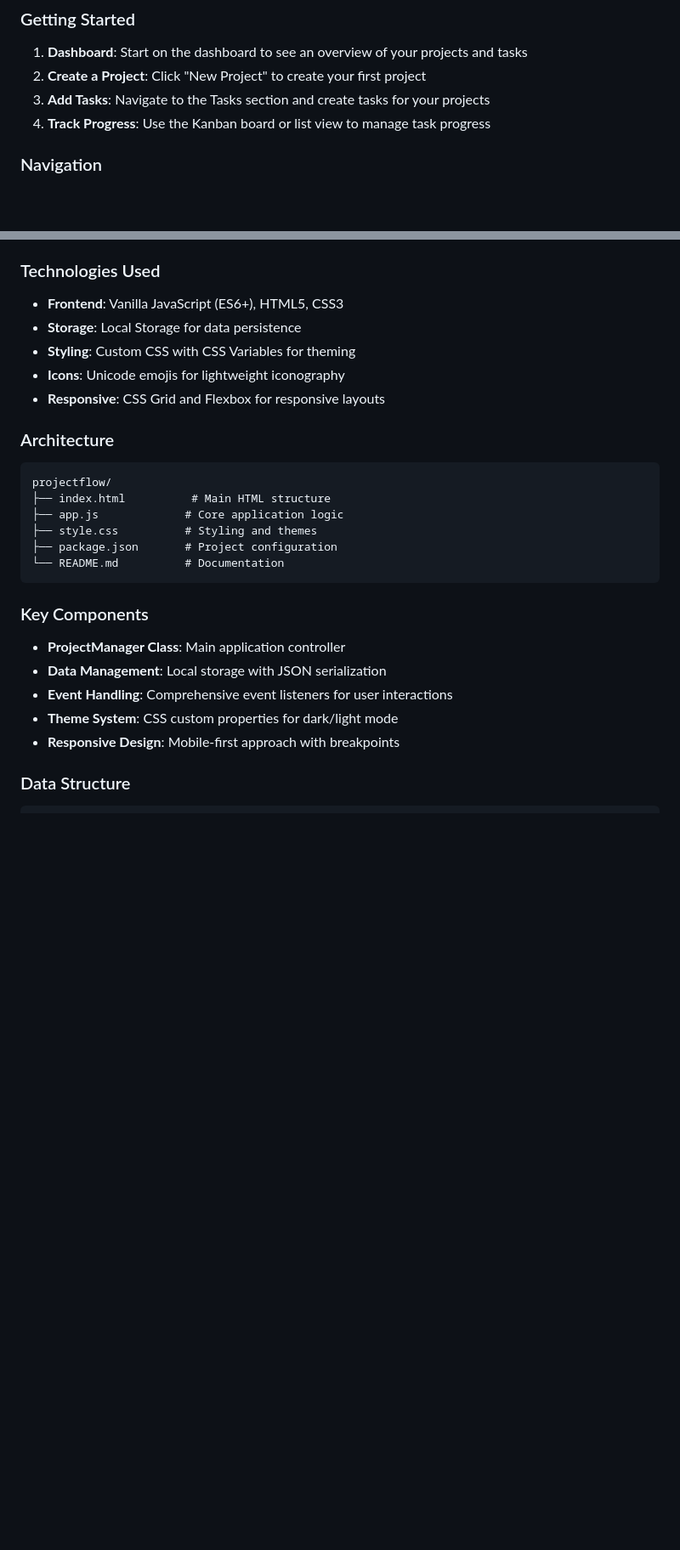
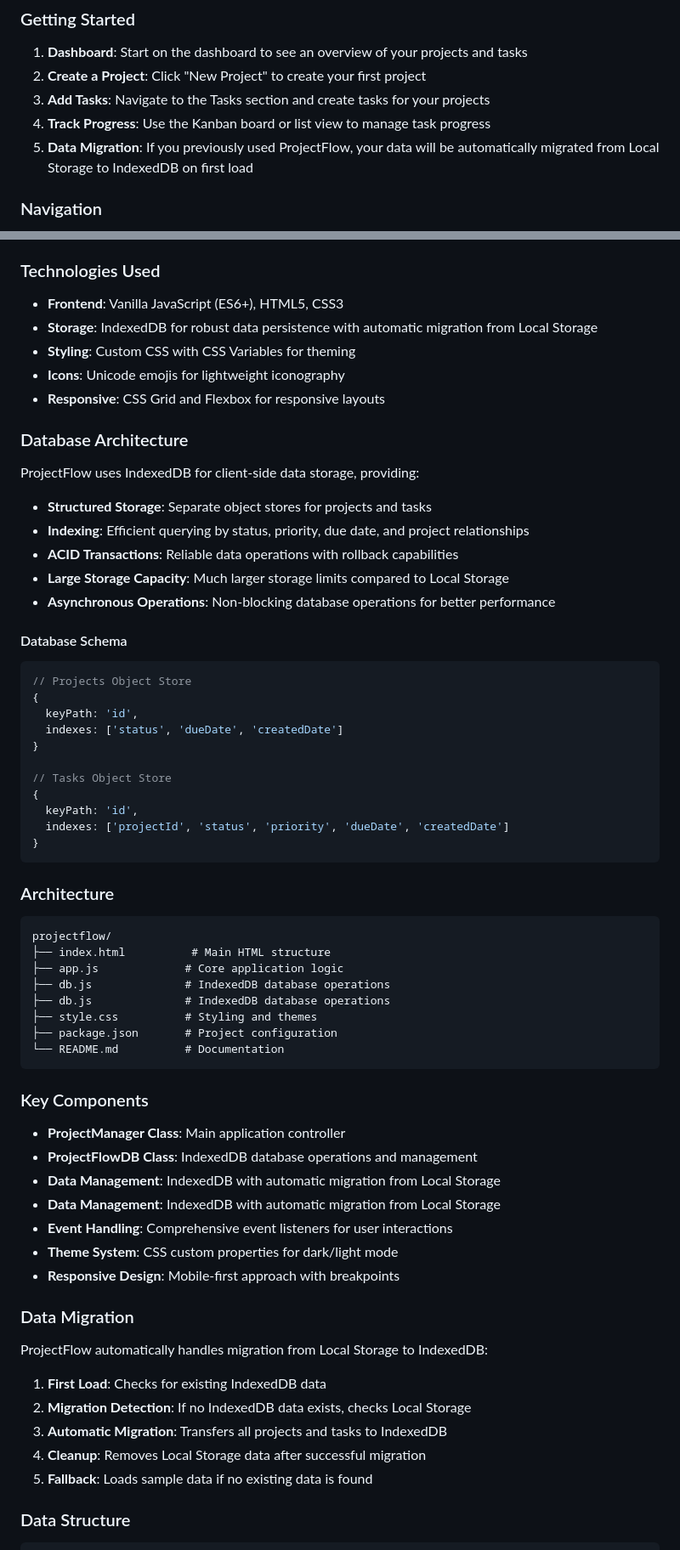
Before and after one commit to dicky0223/Task-scheduler-Tool, a Markdown page: README.md, 2 parts joined by grey strips. Shown at 85% size. Drawn GitHub-style; blank space fills up the shorter version.

Commit message:
Update README.md to reflect IndexedDB implementation

````diff
--- a/README.md
+++ b/README.md
@@ -73,6 +73,7 @@ You can also run ProjectFlow directly by opening `index.html` in your web browse
 2. **Create a Project**: Click "New Project" to create your first project
 3. **Add Tasks**: Navigate to the Tasks section and create tasks for your projects
 4. **Track Progress**: Use the Kanban board or list view to manage task progress
+5. **Data Migration**: If you previously used ProjectFlow, your data will be automatically migrated from Local Storage to IndexedDB on first load
 
 ### Navigation
 - **Dashboard** (📊): Overview of all projects and tasks with statistics
@@ -101,16 +102,41 @@ You can also run ProjectFlow directly by opening `index.html` in your web browse
 
 ### Technologies Used
 - **Frontend**: Vanilla JavaScript (ES6+), HTML5, CSS3
-- **Storage**: Local Storage for data persistence
+- **Storage**: IndexedDB for robust data persistence with automatic migration from Local Storage
 - **Styling**: Custom CSS with CSS Variables for theming
 - **Icons**: Unicode emojis for lightweight iconography
 - **Responsive**: CSS Grid and Flexbox for responsive layouts
+
+### Database Architecture
+ProjectFlow uses IndexedDB for client-side data storage, providing:
+- **Structured Storage**: Separate object stores for projects and tasks
+- **Indexing**: Efficient querying by status, priority, due date, and project relationships
+- **ACID Transactions**: Reliable data operations with rollback capabilities
+- **Large Storage Capacity**: Much larger storage limits compared to Local Storage
+- **Asynchronous Operations**: Non-blocking database operations for better performance
+
+#### Database Schema
+```javascript
+// Projects Object Store
+{
+  keyPath: 'id',
+  indexes: ['status', 'dueDate', 'createdDate']
+}
+
+// Tasks Object Store
+{
+  keyPath: 'id',
+  indexes: ['projectId', 'status', 'priority', 'dueDate', 'createdDate']
+}
+```
 
 ### Architecture
 ```
 projectflow/
 ├── index.html          # Main HTML structure
 ├── app.js             # Core application logic
+├── db.js              # IndexedDB database operations
+├── db.js              # IndexedDB database operations
 ├── style.css          # Styling and themes
 ├── package.json       # Project configuration
 └── README.md          # Documentation
@@ -118,10 +144,20 @@ projectflow/
 
 ### Key Components
 - **ProjectManager Class**: Main application controller
-- **Data Management**: Local storage with JSON serialization
+- **ProjectFlowDB Class**: IndexedDB database operations and management
+- **Data Management**: IndexedDB with automatic migration from Local Storage
+- **Data Management**: IndexedDB with automatic migration from Local Storage
 - **Event Handling**: Comprehensive event listeners for user interactions
 - **Theme System**: CSS custom properties for dark/light mode
 - **Responsive Design**: Mobile-first approach with breakpoints
+
+### Data Migration
+ProjectFlow automatically handles migration from Local Storage to IndexedDB:
+1. **First Load**: Checks for existing IndexedDB data
+2. **Migration Detection**: If no IndexedDB data exists, checks Local Storage
+3. **Automatic Migration**: Transfers all projects and tasks to IndexedDB
+4. **Cleanup**: Removes Local Storage data after successful migration
+5. **Fallback**: Loads sample data if no existing data is found
 
 ### Data Structure
 ```javascript
````
Also changed, not shown: other parts of README.md (+10 -4 lines).
